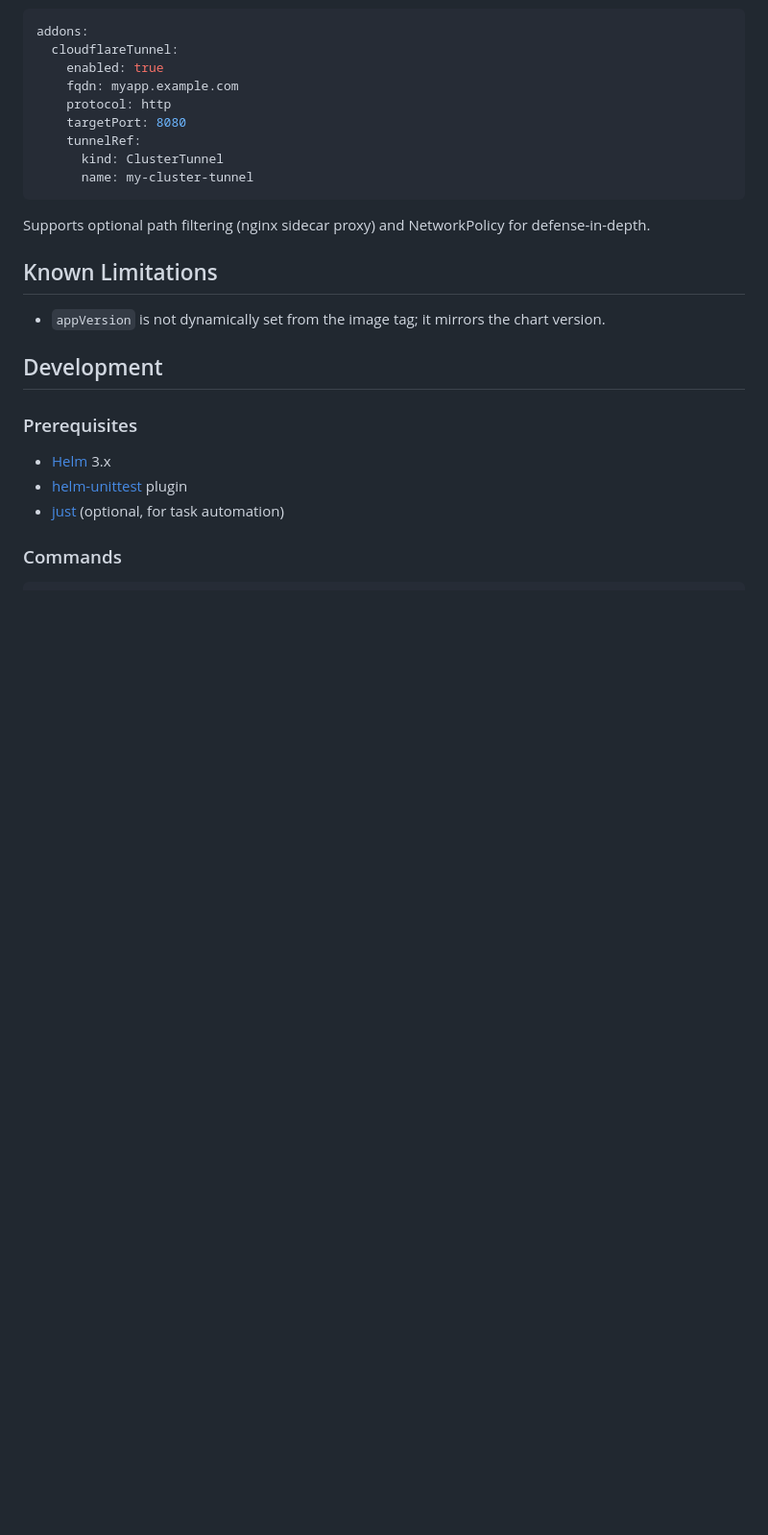
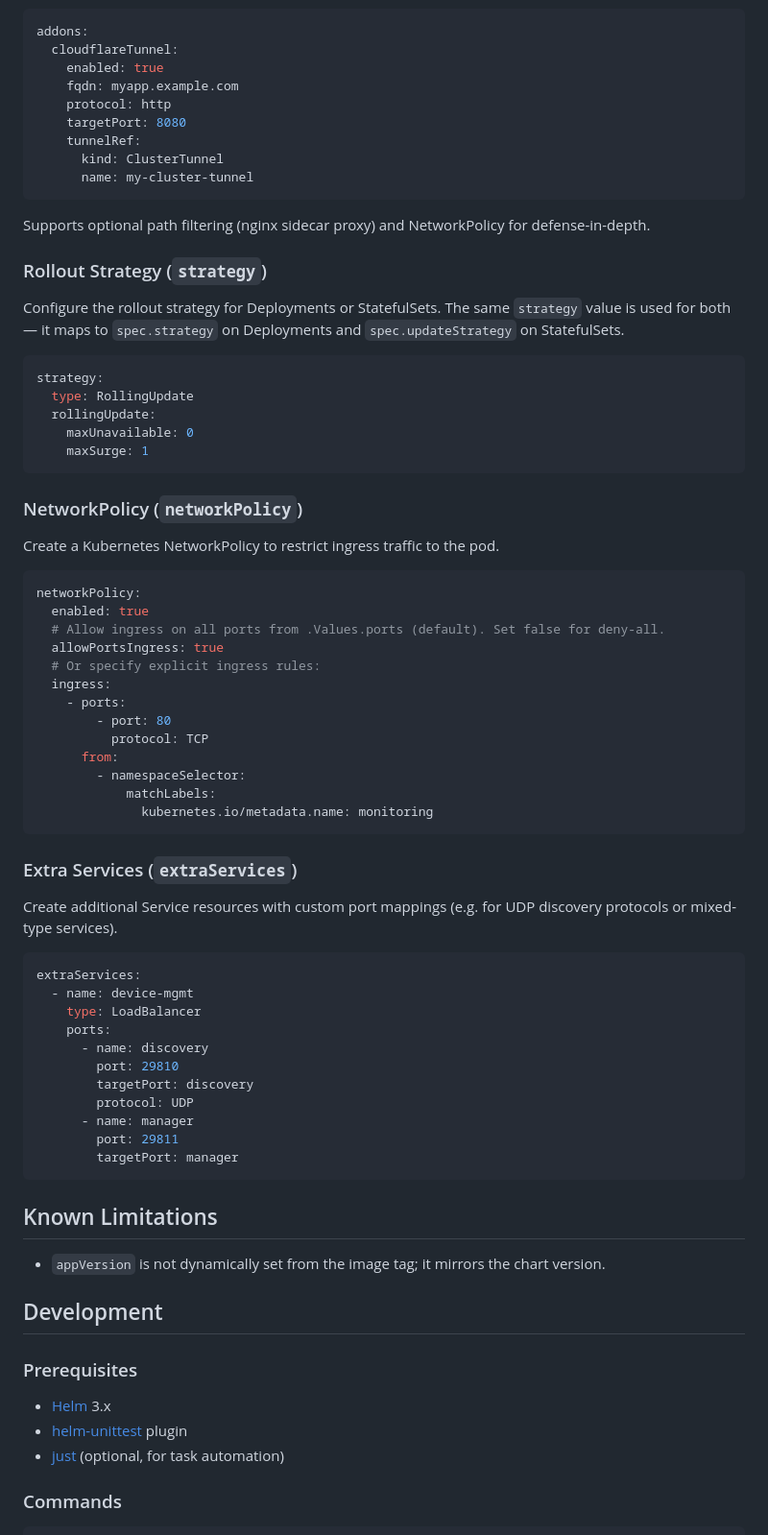
Before and after one commit to Temikus/helm-workload, a Markdown page: README.md, the part around one of its changes. Shown at 96% size. GitHub-like rendering; blank space fills up the shorter version.

Commit message:
docs: update README and CLAUDE.md for v1.8.0
- Bump stale version numbers to 1.8.0 in install examples
- Document strategy, networkPolicy, and extraServices (added in 1.6–1.8)
- Note HPA uses autoscaling/v2 (no longer v2beta1)
- Fix stale pathFilter security note: schema pattern is now enforced
- Add _network_policy.tpl to template structure list in CLAUDE.md

Co-Authored-By: Claude Opus 4.6 <noreply@anthropic.com>

````diff
--- a/README.md
+++ b/README.md
@@ -185,6 +188,56 @@ addons:
 
 Supports optional path filtering (nginx sidecar proxy) and NetworkPolicy for defense-in-depth.
 
+### Rollout Strategy (`strategy`)
+
+Configure the rollout strategy for Deployments or StatefulSets. The same `strategy` value is used for both — it maps to `spec.strategy` on Deployments and `spec.updateStrategy` on StatefulSets.
+
+```yaml
+strategy:
+  type: RollingUpdate
+  rollingUpdate:
+    maxUnavailable: 0
+    maxSurge: 1
+```
+
+### NetworkPolicy (`networkPolicy`)
+
+Create a Kubernetes NetworkPolicy to restrict ingress traffic to the pod.
+
+```yaml
+networkPolicy:
+  enabled: true
+  # Allow ingress on all ports from .Values.ports (default). Set false for deny-all.
+  allowPortsIngress: true
+  # Or specify explicit ingress rules:
+  ingress:
+    - ports:
+        - port: 80
+          protocol: TCP
+      from:
+        - namespaceSelector:
+            matchLabels:
+              kubernetes.io/metadata.name: monitoring
+```
+
+### Extra Services (`extraServices`)
+
+Create additional Service resources with custom port mappings (e.g. for UDP discovery protocols or mixed-type services).
+
+```yaml
+extraServices:
+  - name: device-mgmt
+    type: LoadBalancer
+    ports:
+      - name: discovery
+        port: 29810
+        targetPort: discovery
+        protocol: UDP
+      - name: manager
+        port: 29811
+        targetPort: manager
+```
+
 ## Known Limitations
 
 - `appVersion` is not dynamically set from the image tag; it mirrors the chart version.
````
Also changed, not shown: other parts of README.md (+6 -3 lines), CLAUDE.md (+2 -1 lines).
